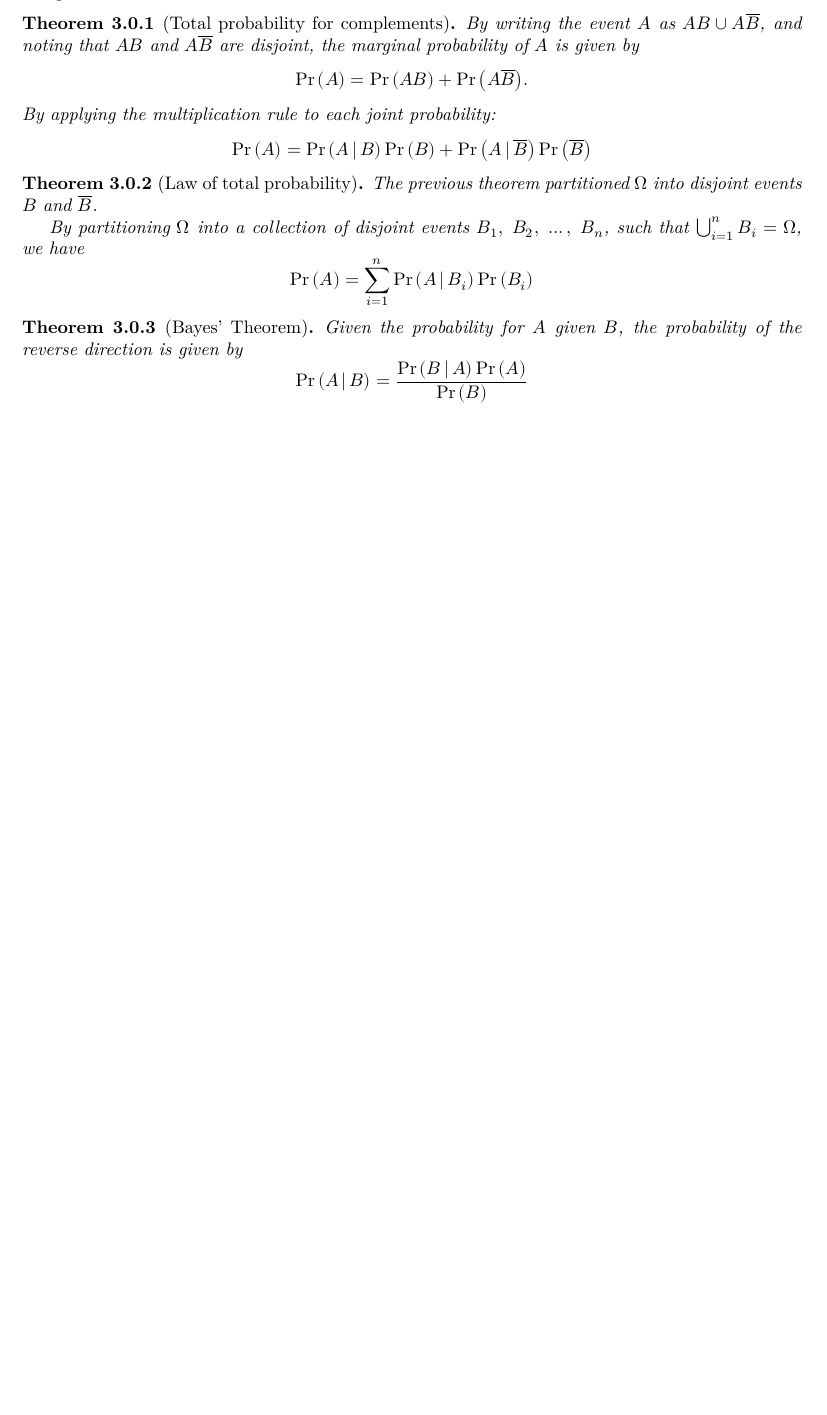
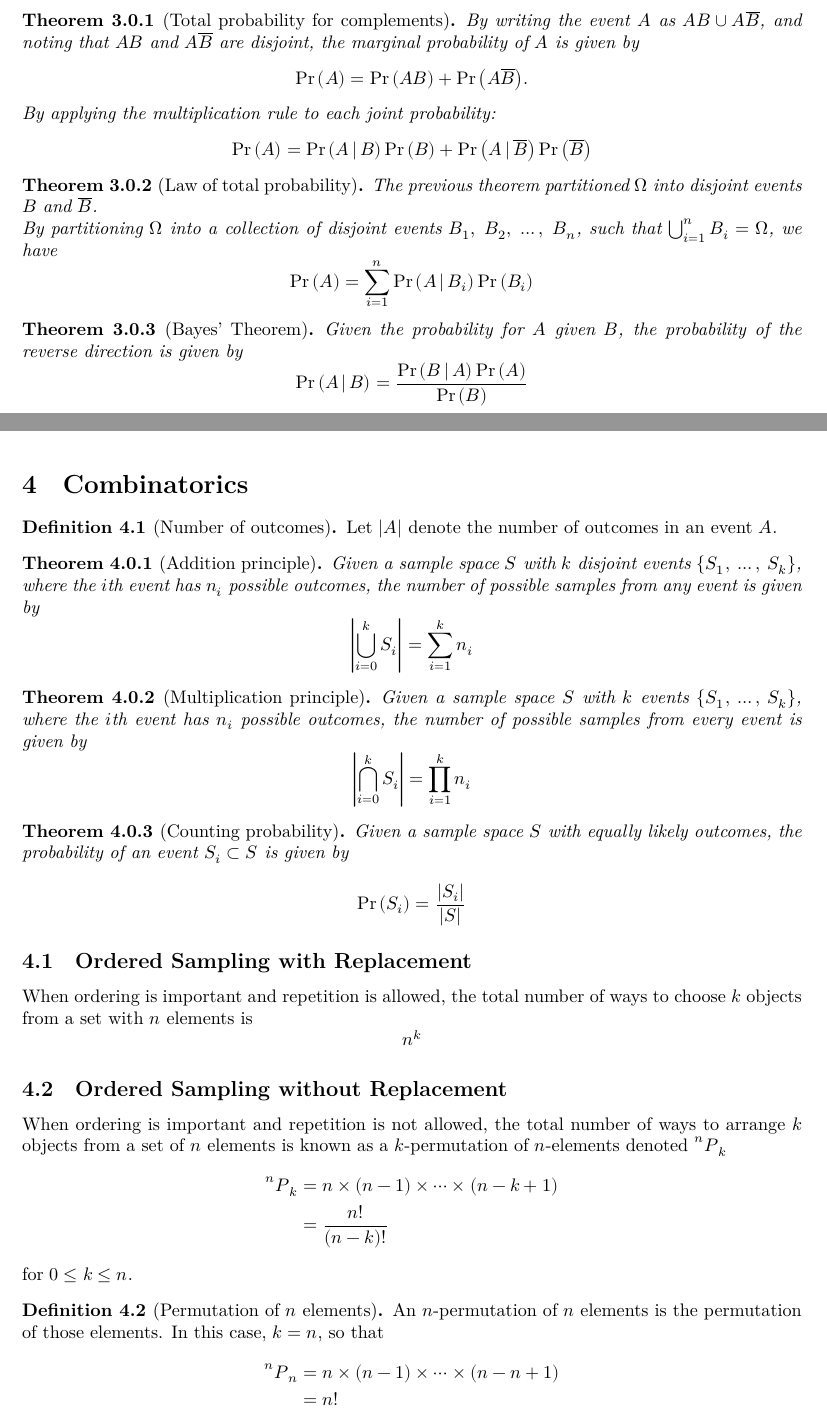
Before and after one commit to Tarang74/MXB101, a LaTeX document (MXB101 Lecture Notes.tex): part of page 7 of 7 before the commit and two parts of pages 7 and 8 of 9 after it, the two joined at a grey line, cut so that both start at the same text, the shorter picture padded with empty space. The pictures show the PDF file MXB101 Lecture Notes.pdf that the author committed with the source.

Commit message:
Added week 4 content

```diff
--- a/MXB101 Lecture Notes.tex
+++ b/MXB101 Lecture Notes.tex
@@ -343,3 +343,61 @@ In summary, independence should not be assumed unless explicitly stated.
         \Pr{\left( A \,\vert\, B \right)} = \frac{\Pr{\left( B \,\vert\, A \right)}\Pr{\left( A \right)}}{\Pr{\left( B \right)}}
     \end{equation*}
 \end{theorem}
+\section{Combinatorics}
+\begin{definition}[Number of outcomes]
+    Let \(\abs{A}\) denote the number of outcomes in an event \(A\).
+\end{definition}
+\begin{theorem}[Addition principle]
+    Given a sample space \(S\) with \(k\) disjoint events \({\left\{ S_1,\:\ldots,\:S_k \right\}}\),
+    where the \(i\)th event has \(n_i\) possible outcomes,
+    the number of possible samples from any event is given by
+    \begin{equation*}
+        \abs{\bigcup_{i = 0}^{k} S_i} = \sum_{i = 1}^k n_i
+    \end{equation*}
+\end{theorem}
+\begin{theorem}[Multiplication principle]
+    Given a sample space \(S\) with \(k\) events \({\left\{ S_1,\:\ldots,\:S_k \right\}}\),
+    where the \(i\)th event has \(n_i\) possible outcomes,
+    the number of possible samples from every event is given by
+    \begin{equation*}
+        \abs{\bigcap_{i=0}^{k} S_i} = \prod_{i = 1}^k n_i
+    \end{equation*}
+\end{theorem}
+\begin{theorem}[Counting probability]
+    Given a sample space \(S\) with equally likely outcomes, the probability
+    of an event \(S_i \subset S\) is given by
+    \begin{equation*}
+        \Pr{\left( S_i \right)} = \frac{\abs{S_i}}{\abs{S}}
+    \end{equation*}
+\end{theorem}
+\subsection{Ordered Sampling with Replacement}
+When ordering is important and repetition is allowed,
+the total number of ways to choose \(k\) objects from a set with \(n\) elements is
+\begin{equation*}
+    n^k
+\end{equation*}
+\subsection{Ordered Sampling without Replacement}
+When ordering is important and repetition is not allowed,
+the total number of ways to arrange \(k\) objects from a set of \(n\) elements is
+known as a \(k\)-permutation of \(n\)-elements denoted \(\prescript{n}{}{P}_k\)
+\begin{align*}
+    \prescript{n}{}{P}_k & = n \times \left( n - 1 \right) \times \cdots \times \left( n - k + 1 \right) \\
+                         & = \frac{n!}{\left( n - k \right)!}
+\end{align*}
+for \(0 \leq k \leq n\).
+\begin{definition}[Permutation of \(n\) elements]
+    An \(n\)-permutation of \(n\) elements is the permutation of those elements.
+    In this case, \(k = n\), so that
+    \begin{align*}
+        \prescript{n}{}{P}_n & = n \times \left( n - 1 \right) \times \cdots \times \left( n - n + 1 \right) \\
+                             & = n!
+    \end{align*}
+\end{definition}
+\subsection{Unordered Sampling without Replacement}
+When ordering is not important and repetition is not allowed,
+the total number of ways to choose \(k\) objects from a set of \(n\) elements is
+known as a \(k\)-combination of \(n\)-elements denoted \(\prescript{n}{}{C}_k\) or \(\binom{n}{k}\)
+\begin{align*}
+    \prescript{n}{}{C}_k & = \frac{\prescript{n}{}{P}_k}{k!}     \\
+                         & = \frac{n!}{k! \left( n - k \right)!}
+\end{align*}
@@ -346 +407,6 @@ In summary, independence should not be assumed unless explicitly stated.
+When ordering is not important and repetition is allowed,
+the total number of ways to choose \(k\) objects from a set with \(n\) elements is
+\begin{equation*}
+    n^k
+\end{equation*}
 \end{document}
```
Also changed, not shown: MXB101 Lecture Notes.pdf, MXB101 Lecture Notes.tex (7 more changed lines).
